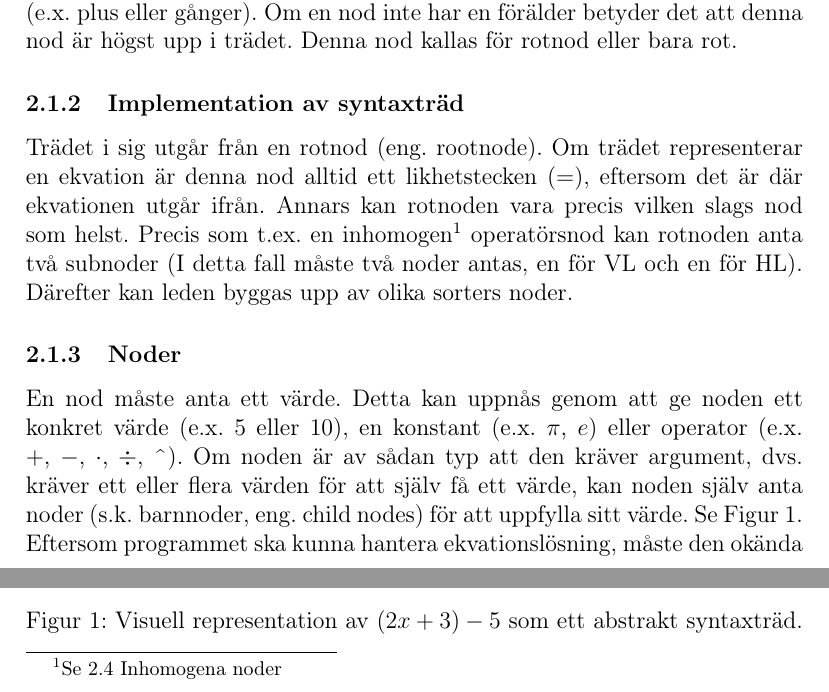
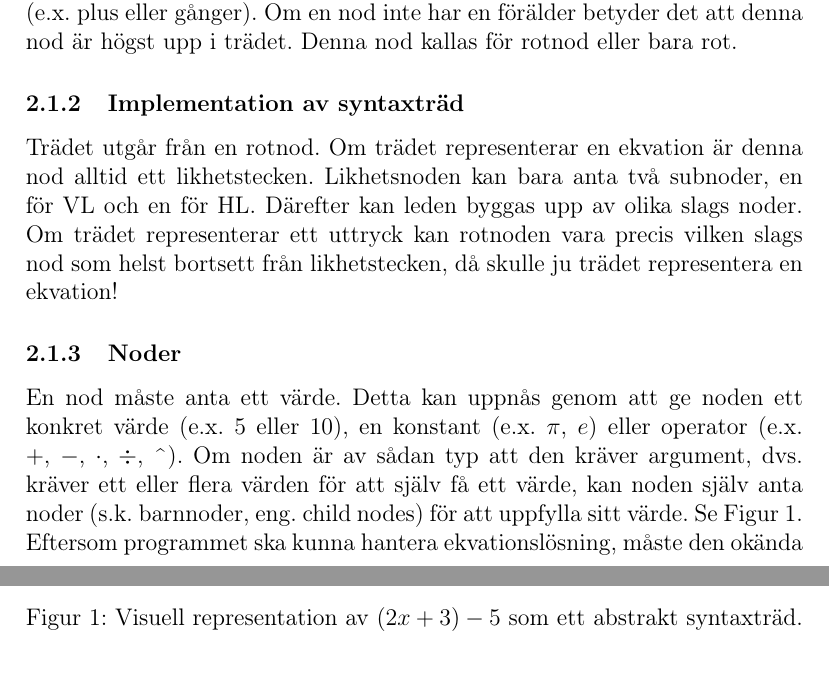
Before and after one commit to ALI-Team/ga-rapport, a LaTeX paper (rapport.tex): two parts of page 6 of 21, joined at a grey line, cut so that both start at the same text. The pictures show the PDF file rapport.pdf that the author committed with the source.

Commit message:
fixed impl av syntaxträd

```diff
--- a/rapport.tex
+++ b/rapport.tex
@@ -61,7 +61,7 @@ Det är besvärligt för ett program att tolka ekvationer som är skrivna på va
 \subsubsection{Allmänt om träd}
 Inom datavetenskap beskrivs träd som en form av datastruktur för att representera hierarkisk data. Ett träd inom matematiken består av noder som är sammansatta på så vis att varje nod kan innefatta ett eller flera barn, som i sig också är noder. I det här dokumentet kallas barnen för subnoder. En subnods ``förälder'' kallas just så: förälder. Noder behöver dock ej innefatta några subnoder. Dessa noder kallas för löv. Varje nod behöver dock anta ett värde. Detta kan vara ett numeriskt värde (e.x. \(5\) eller \(10\)), eller en operator (e.x. plus eller gånger). Om en nod inte har en förälder betyder det att denna nod är högst upp i trädet. Denna nod kallas för rotnod eller bara rot.
 \subsubsection{Implementation av syntaxträd}
-Trädet i sig utgår från en rotnod (eng. rootnode). Om trädet representerar en ekvation är denna nod alltid ett likhetstecken (\(=\)), eftersom det är där ekvationen utgår ifrån. Annars kan rotnoden vara precis vilken slags nod som helst. Precis som t.ex. en inhomogen\footnote{Se \ref{subsec:inhomogena_noder} Inhomogena noder} operatörsnod kan rotnoden anta två subnoder (I detta fall måste två noder antas, en för VL och en för HL). Därefter kan leden byggas upp av olika sorters noder.
+Trädet utgår från en rotnod. Om trädet representerar en ekvation är denna nod alltid ett likhetstecken. Likhetsnoden kan bara anta två subnoder, en för VL och en för HL. Därefter kan leden byggas upp av olika slags noder. Om trädet representerar ett uttryck kan rotnoden vara precis vilken slags nod som helst bortsett från likhetstecken, då skulle ju trädet representera en ekvation!
 \subsubsection{Noder}
 \label{subsubsec:noder}
 En nod måste anta ett värde. Detta kan uppnås genom att ge noden ett konkret värde (e.x. \(5\) eller \(10\)), en konstant (e.x. \(\pi\), \(e\)) eller operator (e.x. \(+\), \(-\), \(\cdot\), \(\div\), \string^). Om noden är av sådan typ att den kräver argument, dvs. kräver ett eller flera värden för att själv få ett värde, kan noden själv anta noder (s.k. barnnoder, eng. child nodes) för att uppfylla sitt värde. Se Figur \ref{fig:2131}.
```
Also changed, not shown: rapport.pdf.
